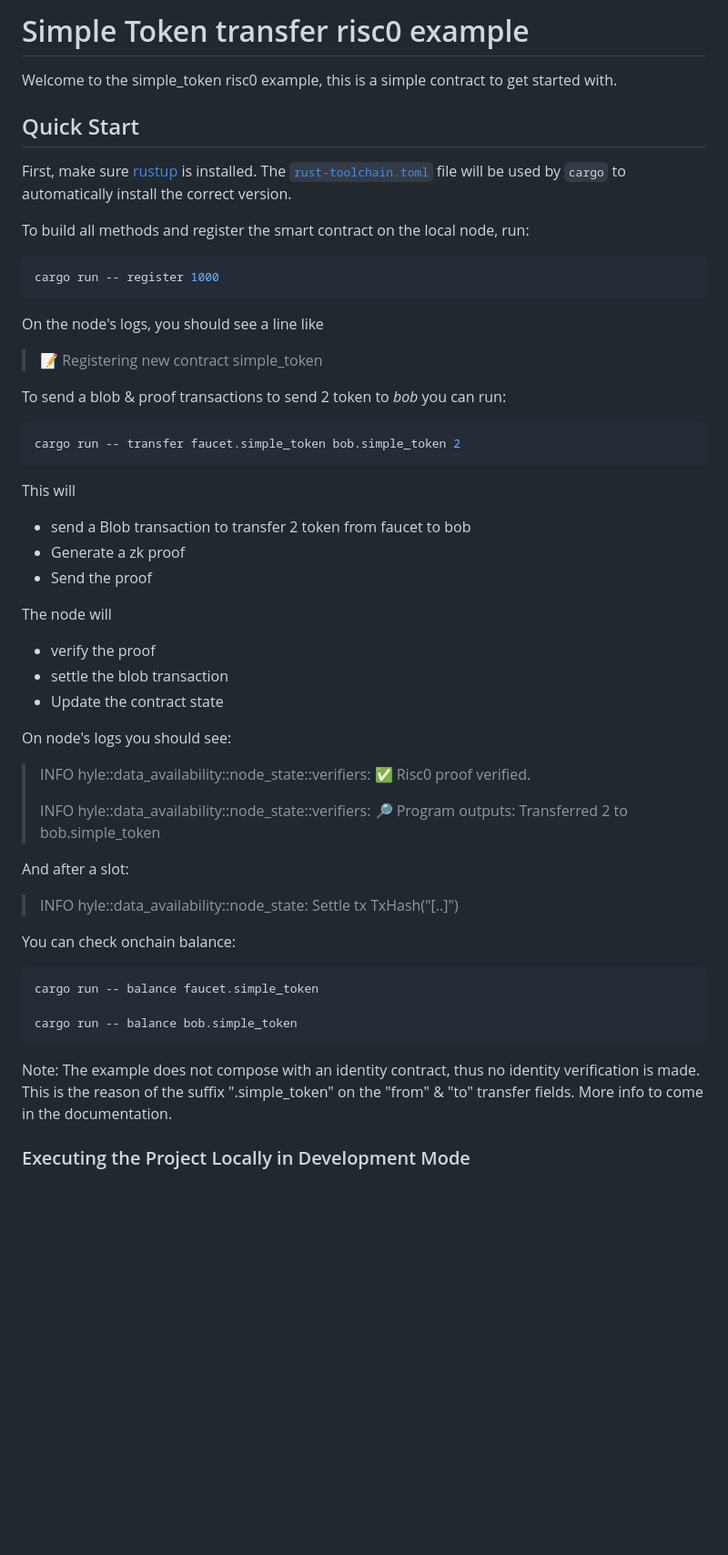
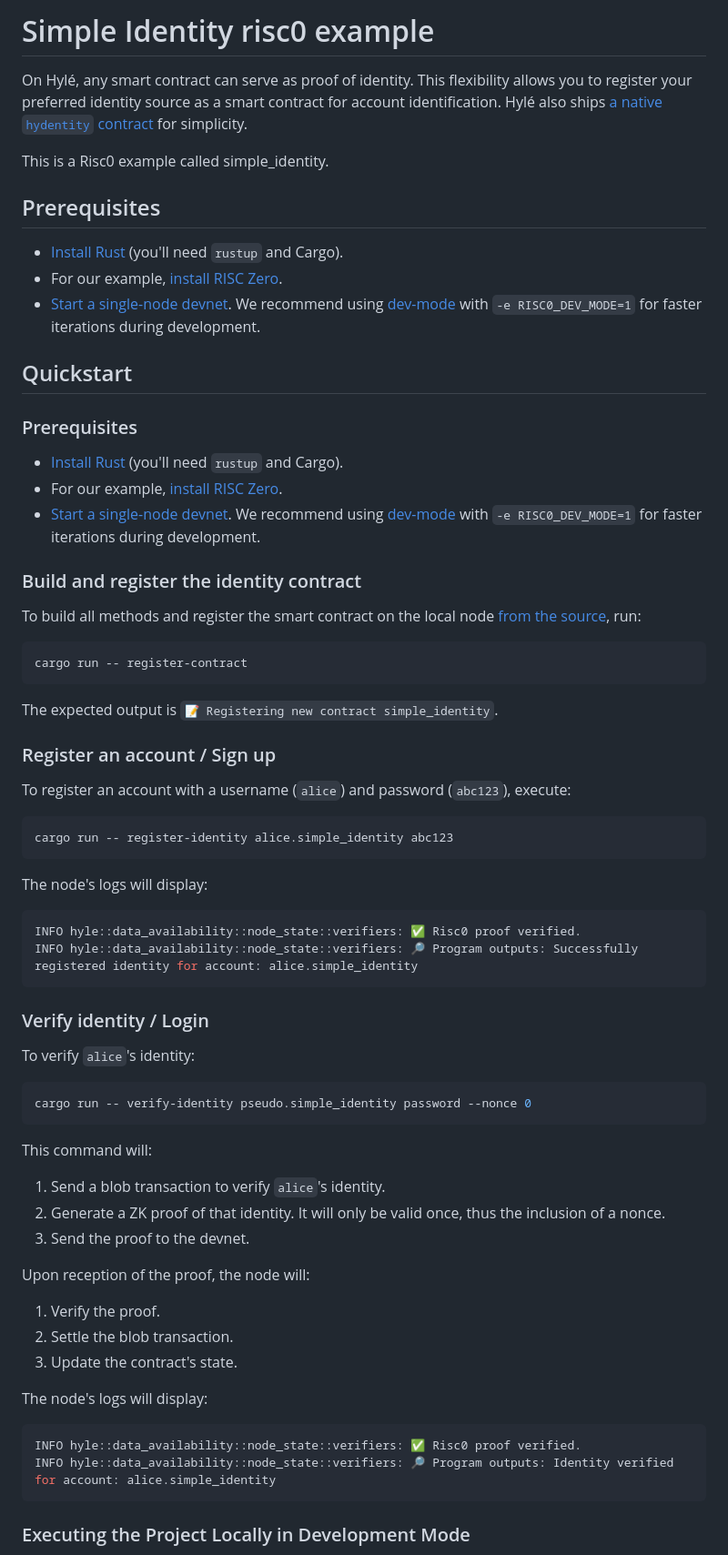
Before and after one commit to Hyle-org/examples, a Markdown page: simple-identity/README.md, the part around the change. Shown: that part at 91% size. Rendered like a GitHub page; blank space fills up the shorter version.

Commit message:
📝  README for simple_token and simple_identity

````diff
--- a/simple-identity/README.md
+++ b/simple-identity/README.md
@@ -1,56 +1,74 @@
-# Simple Token transfer risc0 example
+# Simple Identity risc0 example
 
-Welcome to the simple_token risc0 example, this is a simple contract to get started with.
+On Hylé, any smart contract can serve as proof of identity. This flexibility allows you to register your preferred identity source as a smart contract for account identification. Hylé also ships [a native `hydentity` contract](https://github.com/Hyle-org/hyle/tree/main/contracts/hydentity) for simplicity.
 
-## Quick Start
+This is a Risc0 example called simple_identity.
 
-First, make sure [rustup] is installed. The
-[`rust-toolchain.toml`][rust-toolchain] file will be used by `cargo` to
-automatically install the correct version.
+## Prerequisites
 
-To build all methods and register the smart contract on the local node, run:
+- [Install Rust](https://www.rust-lang.org/tools/install) (you'll need `rustup` and Cargo).
+- For our example, [install RISC Zero](https://dev.risczero.com/api/zkvm/install).
+- [Start a single-node devnet](./devnet.md). We recommend using [dev-mode](https://dev.risczero.com/api/generating-proofs/dev-mode) with `-e RISC0_DEV_MODE=1` for faster iterations during development.
+
+## Quickstart
+
+### Prerequisites
+
+- [Install Rust](https://www.rust-lang.org/tools/install) (you'll need `rustup` and Cargo).
+- For our example, [install RISC Zero](https://dev.risczero.com/api/zkvm/install).
+- [Start a single-node devnet](https://docs.hyle.eu/developers/quickstart/devnet/). We recommend using [dev-mode](https://dev.risczero.com/api/generating-proofs/dev-mode) with `-e RISC0_DEV_MODE=1` for faster iterations during development.
+
+### Build and register the identity contract
+
+To build all methods and register the smart contract on the local node [from the source](https://github.com/Hyle-org/examples/blob/simple_erc20/simple-token/host/src/main.rs), run:
+
 ```bash
-cargo run -- register 1000
-```
-On the node's logs, you should see a line like
-
-> 📝 Registering new contract simple_token
-
-To send a blob & proof transactions to send 2 token to *bob* you can run:
-```bash
-cargo run -- transfer faucet.simple_token bob.simple_token 2
+cargo run -- register-contract
 ```
 
-This will
-- send a Blob transaction to transfer 2 token from faucet to bob
-- Generate a zk proof
-- Send the proof
+The expected output is `📝 Registering new contract simple_identity`.
 
-The node will
-- verify the proof
-- settle the blob transaction
-- Update the contract state
+### Register an account / Sign up
 
-On node's logs you should see:
+To register an account with a username (`alice`) and password (`abc123`), execute:
 
->  INFO hyle::data_availability::node_state::verifiers: ✅ Risc0 proof verified.
->
->  INFO hyle::data_availability::node_state::verifiers: 🔎 Program outputs: Transferred 2 to bob.simple_token
+```sh
+cargo run -- register-identity alice.simple_identity abc123
+```
 
-And after a slot:
-
->   INFO hyle::data_availability::node_state: Settle tx TxHash("[..]")
-
-You can check onchain balance:
+The node's logs will display:
 
 ```bash
-cargo run -- balance faucet.simple_token
-
-cargo run -- balance bob.simple_token
+INFO hyle::data_availability::node_state::verifiers: ✅ Risc0 proof verified.
+INFO hyle::data_availability::node_state::verifiers: 🔎 Program outputs: Successfully registered identity for account: alice.simple_identity
 ```
 
-Note: The example does not compose with an identity contract, thus no identity verification is made.
-This is the reason of the suffix ".simple_token" on the "from" & "to" transfer fields. More info to come in the documentation.
+### Verify identity / Login
+
+To verify `alice`'s identity:
+
+```bash
+cargo run -- verify-identity pseudo.simple_identity password --nonce 0
+```
+
+This command will:
+
+1. Send a blob transaction to verify `alice`'s identity.
+1. Generate a ZK proof of that identity. It will only be valid once, thus the inclusion of a nonce.
+1. Send the proof to the devnet.
+
+Upon reception of the proof, the node will:
+
+1. Verify the proof.
+1. Settle the blob transaction.
+1. Update the contract's state.
+
+The node's logs will display:
+
+```bash
+INFO hyle::data_availability::node_state::verifiers: ✅ Risc0 proof verified.
+INFO hyle::data_availability::node_state::verifiers: 🔎 Program outputs: Identity verified for account: alice.simple_identity
+```
 
 ### Executing the Project Locally in Development Mode
 
````
Also changed, not shown: simple-token/README.md (+1 -1 lines).
